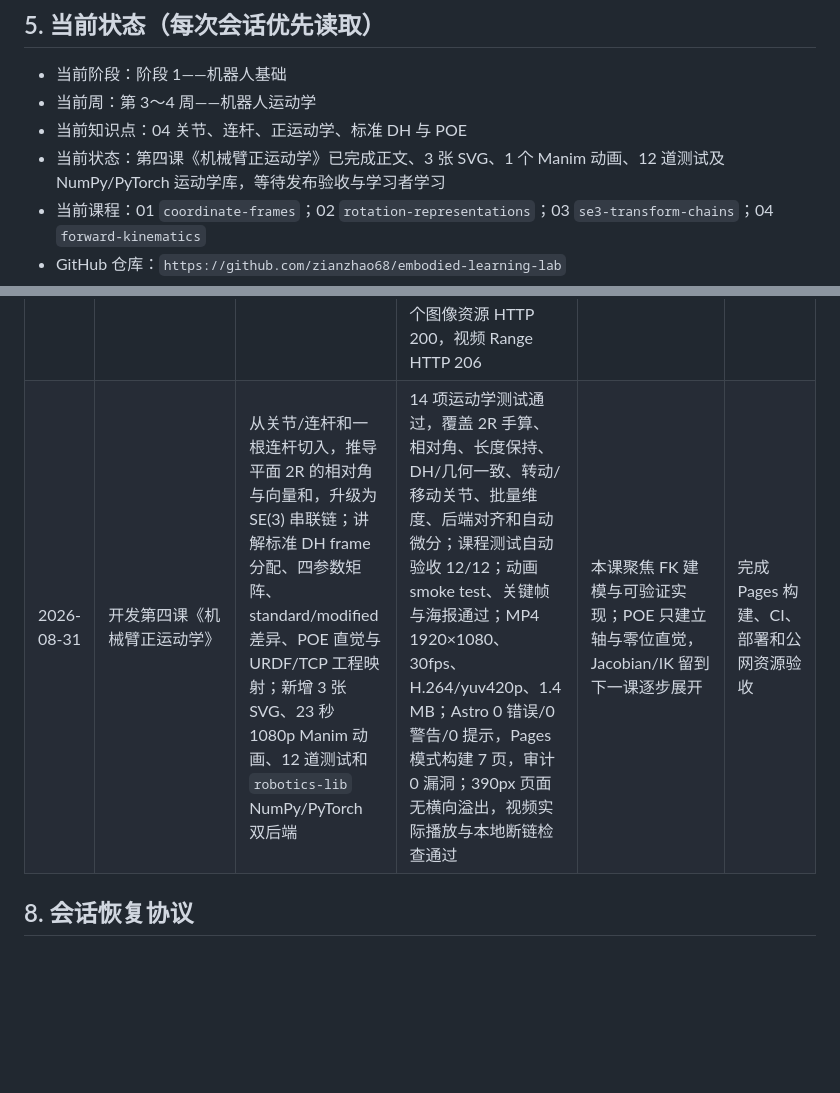
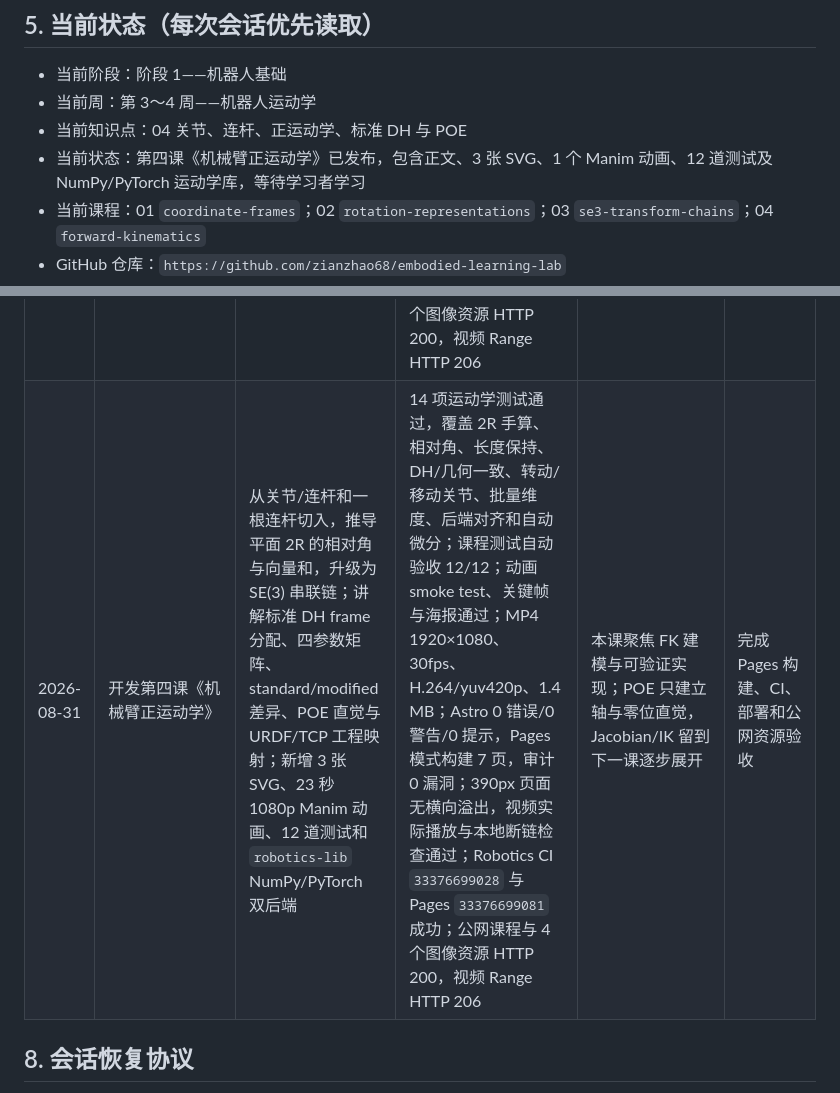
Before and after one commit to zianzhao68/embodied-learning-lab, a Markdown page: README.md, 2 parts joined by grey strips. Drawn GitHub-style; blank space fills up the shorter version.

Commit message:
docs: record forward kinematics deployment

```diff
--- a/README.md
+++ b/README.md
@@ -83,7 +83,7 @@ npm run dev
 - 当前阶段：阶段 1——机器人基础
 - 当前周：第 3～4 周——机器人运动学
 - 当前知识点：04 关节、连杆、正运动学、标准 DH 与 POE
-- 当前状态：第四课《机械臂正运动学》已完成正文、3 张 SVG、1 个 Manim 动画、12 道测试及 NumPy/PyTorch 运动学库，等待发布验收与学习者学习
+- 当前状态：第四课《机械臂正运动学》已发布，包含正文、3 张 SVG、1 个 Manim 动画、12 道测试及 NumPy/PyTorch 运动学库，等待学习者学习
 - 当前课程：01 `coordinate-frames`；02 `rotation-representations`；03 `se3-transform-chains`；04 `forward-kinematics`
 - GitHub 仓库：`https://github.com/zianzhao68/embodied-learning-lab`
 - 公网地址：`https://zianzhao68.github.io/embodied-learning-lab/`
@@ -131,7 +131,7 @@ npm run dev
 | 2026-08-31 | 实现 NumPy/PyTorch 旋转工具库 | 新增 `rotation-lib/`：双后端批量转换、复合、SLERP、向量旋转、SO(3) SVD 投影与误差诊断；增加配套 README、课程代码实验和纯 NumPy 3D SVG 可视化 | 18 项性质测试全部通过，覆盖随机 SO(3) 不变量、表示往返、零角/180°/万向节锁、双覆盖、复合顺序、SLERP、后端对齐、PyTorch 梯度和非法输入；与 SciPy 10,000 组随机旋转差分验证最大误差 < 1e-15；Python compileall 通过；Astro 0 错误/0 警告/0 提示；审计 0 漏洞；Rotation CI `33362373503` 与 Pages `33362373452` 均成功，公网代码实验已上线 | 四元数统一 `(w,x,y,z)`；ZYX 奇异处固定 `roll=0`；转换函数不静默修正无效矩阵，显式提供 `project_to_so3` | 学习者运行实验并通过故意注入约定错误理解性质测试 |
 | 2026-08-31 | 根据理解反馈重建轴角到四元数的桥梁 | 明确纯旋转不是平移三次，欧拉角三次轴旋转只是表示方法；从已知轴角构造单位四元数，定义纯四元数与夹心乘法，展开并通过半角恒等式恢复 Rodrigues；课程标准升级 v1.7 | 数学恒等式和同例结果待学习者口头复述确认；Astro 0 错误/0 警告/0 提示，Pages 模式构建 5 页，审计 0 漏洞 | 原课程直接给出半角公式，缺少“为什么它仍是同一个旋转”和“四元数如何作用于点”的中间桥梁 | 用 `(2,0,3)` 绕 `+z` 旋转 `90°` 回答两个检查题 |
 | 2026-08-31 | 开发第三课《SE(3) 与机器人变换链》 | 从刚体距离保持切入，讲解点/方向齐次语义、SE(3) 群、分块复合、解析逆、相对位姿、主动/被动语义与眼在手上抓取链；新增 3 张 SVG、26.2 秒 1080p Manim 动画、12 道测试；`rotation-lib` 增加 NumPy/PyTorch SE(3) 后端 | 31 项 Python 性质测试通过；第三课测试自动验收 12/12；动画 smoke test、关键帧与海报检查通过；MP4 为 1920×1080、30fps、H.264/yuv420p、1.6 MB；Astro 检查 0 错误/0 警告/0 提示，Pages 模式构建 6 页，审计 0 漏洞；390px 页面无横向溢出；视频实际播放与本地断链检查通过；Rotation CI `33371808681` 与 Pages `33371808685` 成功；公网课程和 4 个图像资源 HTTP 200，视频 Range HTTP 206 | 第一课只建立齐次变换入门，本课避免重复，重点深化“复合平移先改写坐标系”、相对位姿及时序化机器人链路 | 学习者完成课程和故障注入实验 |
-| 2026-08-31 | 开发第四课《机械臂正运动学》 | 从关节/连杆和一根连杆切入，推导平面 2R 的相对角与向量和，升级为 SE(3) 串联链；讲解标准 DH frame 分配、四参数矩阵、standard/modified 差异、POE 直觉与 URDF/TCP 工程映射；新增 3 张 SVG、23 秒 1080p Manim 动画、12 道测试和 `robotics-lib` NumPy/PyTorch 双后端 | 14 项运动学测试通过，覆盖 2R 手算、相对角、长度保持、DH/几何一致、转动/移动关节、批量维度、后端对齐和自动微分；课程测试自动验收 12/12；动画 smoke test、关键帧与海报通过；MP4 1920×1080、30fps、H.264/yuv420p、1.4 MB；Astro 0 错误/0 警告/0 提示，Pages 模式构建 7 页，审计 0 漏洞；390px 页面无横向溢出，视频实际播放与本地断链检查通过 | 本课聚焦 FK 建模与可验证实现；POE 只建立轴与零位直觉，Jacobian/IK 留到下一课逐步展开 | 完成 Pages 构建、CI、部署和公网资源验收 |
+| 2026-08-31 | 开发第四课《机械臂正运动学》 | 从关节/连杆和一根连杆切入，推导平面 2R 的相对角与向量和，升级为 SE(3) 串联链；讲解标准 DH frame 分配、四参数矩阵、standard/modified 差异、POE 直觉与 URDF/TCP 工程映射；新增 3 张 SVG、23 秒 1080p Manim 动画、12 道测试和 `robotics-lib` NumPy/PyTorch 双后端 | 14 项运动学测试通过，覆盖 2R 手算、相对角、长度保持、DH/几何一致、转动/移动关节、批量维度、后端对齐和自动微分；课程测试自动验收 12/12；动画 smoke test、关键帧与海报通过；MP4 1920×1080、30fps、H.264/yuv420p、1.4 MB；Astro 0 错误/0 警告/0 提示，Pages 模式构建 7 页，审计 0 漏洞；390px 页面无横向溢出，视频实际播放与本地断链检查通过；Robotics CI `33376699028` 与 Pages `33376699081` 成功；公网课程与 4 个图像资源 HTTP 200，视频 Range HTTP 206 | 本课聚焦 FK 建模与可验证实现；POE 只建立轴与零位直觉，Jacobian/IK 留到下一课逐步展开 | 完成 Pages 构建、CI、部署和公网资源验收 |
 
 ## 8. 会话恢复协议
 
```
